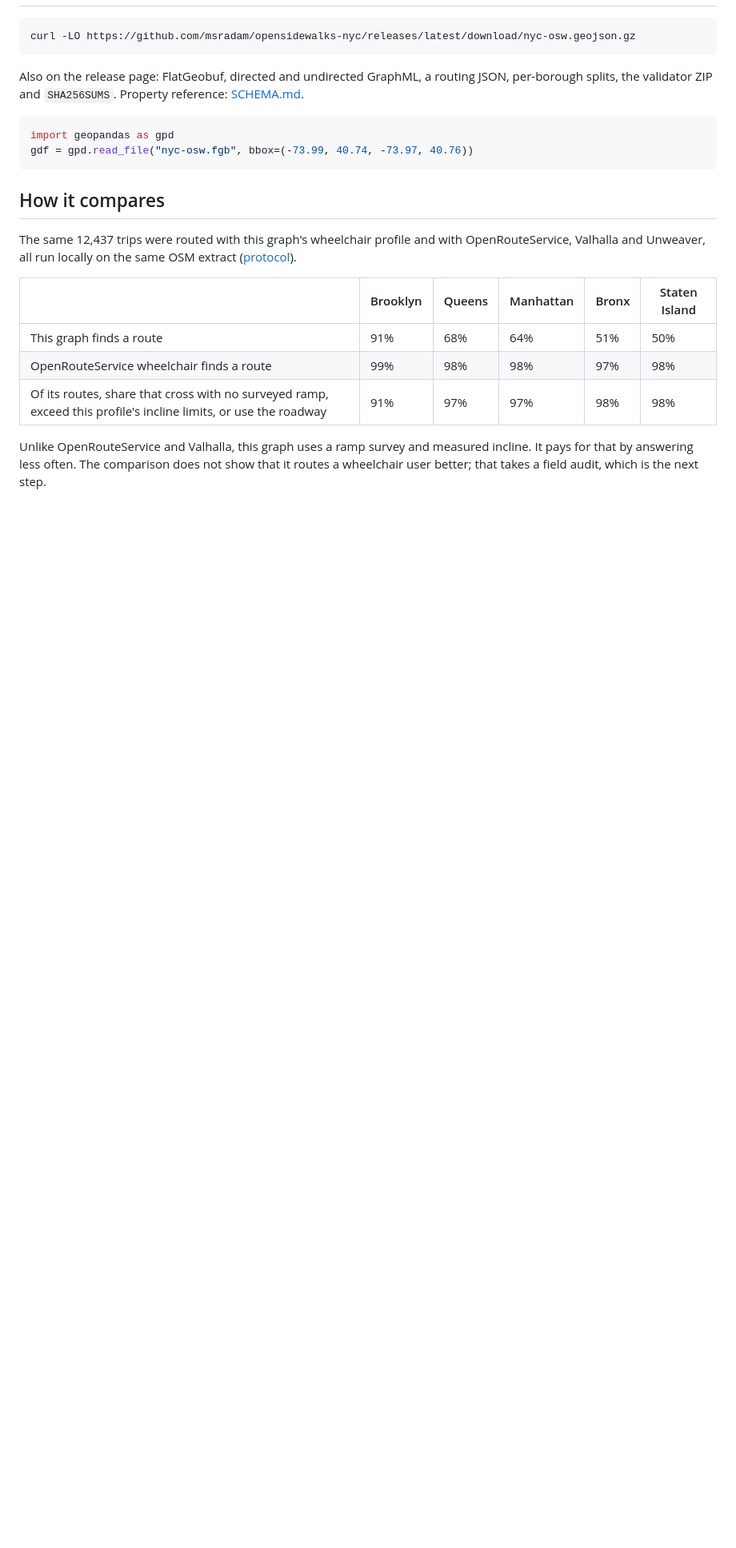
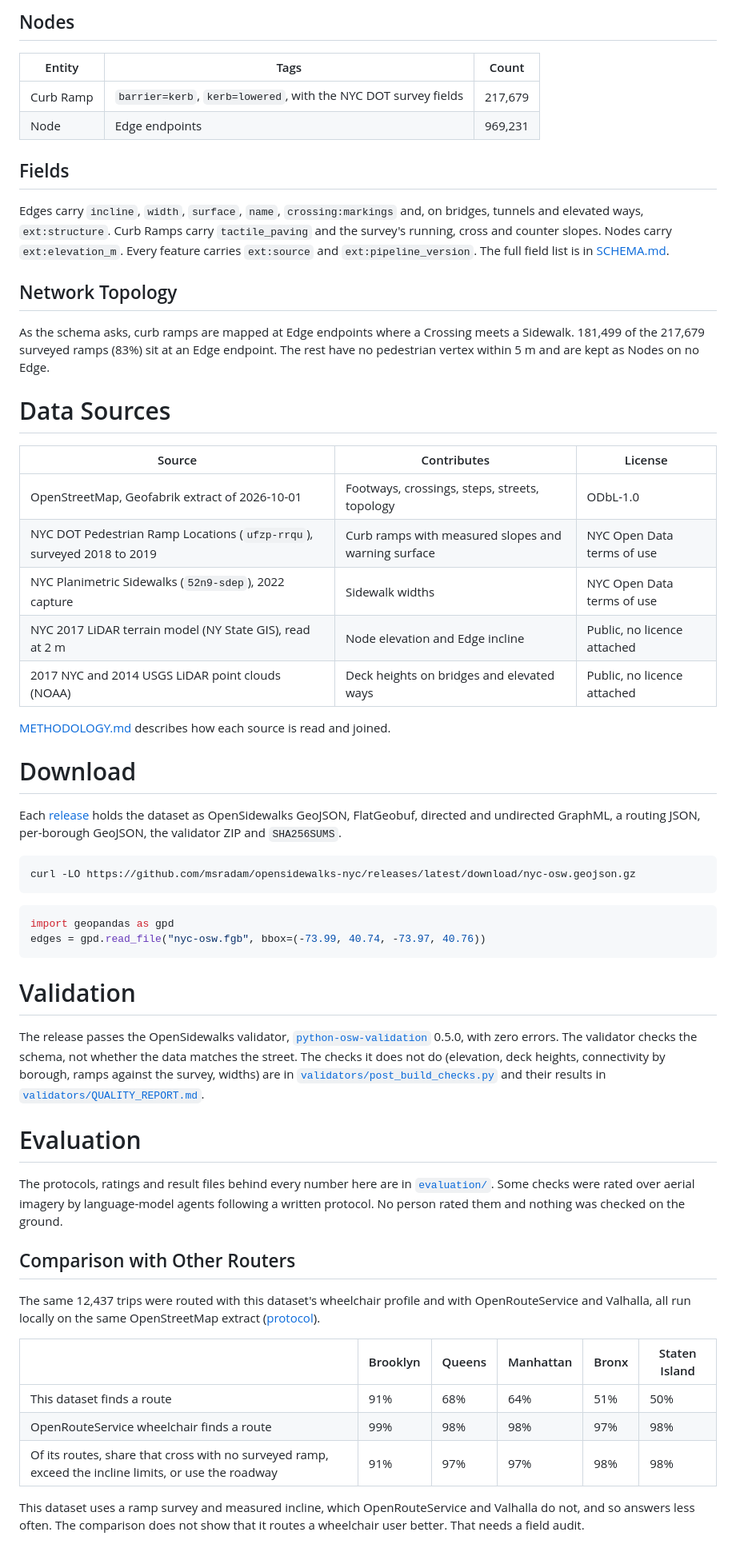
Before and after one commit to msradam/opensidewalks-nyc, a Markdown page: README.md, the part around one of its changes. Shown at 80% size. GitHub-like rendering; blank space fills up the shorter version.

````diff
--- a/README.md
+++ b/README.md
@@ -19,24 +57,76 @@ A pedestrian graph of New York City in the [OpenSidewalks v0.3](https://github.c
+## Nodes
+
+<a id="nodes"></a>
+
+| Entity | Tags | Count |
+|---|---|---|
+| Curb Ramp | `barrier=kerb`, `kerb=lowered`, with the NYC DOT survey fields | 217,679 |
+| Node | Edge endpoints | 969,231 |
+
+## Fields
+
+<a id="fields"></a>
+
+Edges carry `incline`, `width`, `surface`, `name`, `crossing:markings` and, on bridges, tunnels and elevated ways, `ext:structure`. Curb Ramps carry `tactile_paving` and the survey's running, cross and counter slopes. Nodes carry `ext:elevation_m`. Every feature carries `ext:source` and `ext:pipeline_version`. The full field list is in [SCHEMA.md](SCHEMA.md).
+
+## Network Topology
+
+<a id="network-topology"></a>
+
+As the schema asks, curb ramps are mapped at Edge endpoints where a Crossing meets a Sidewalk. 181,499 of the 217,679 surveyed ramps (83%) sit at an Edge endpoint. The rest have no pedestrian vertex within 5 m and are kept as Nodes on no Edge.
+
+# Data Sources
+
+<a id="data-sources"></a>
+
+| Source | Contributes | License |
+|---|---|---|
+| OpenStreetMap, Geofabrik extract of 2026-10-01 | Footways, crossings, steps, streets, topology | ODbL-1.0 |
+| NYC DOT Pedestrian Ramp Locations (`ufzp-rrqu`), surveyed 2018 to 2019 | Curb ramps with measured slopes and warning surface | NYC Open Data terms of use |
+| NYC Planimetric Sidewalks (`52n9-sdep`), 2022 capture | Sidewalk widths | NYC Open Data terms of use |
+| NYC 2017 LiDAR terrain model (NY State GIS), read at 2 m | Node elevation and Edge incline | Public, no licence attached |
+| 2017 NYC and 2014 USGS LiDAR point clouds (NOAA) | Deck heights on bridges and elevated ways | Public, no licence attached |
+
+[METHODOLOGY.md](METHODOLOGY.md) describes how each source is read and joined.
+
+# Download
+
+<a id="download"></a>
+
+Each [release](https://github.com/msradam/opensidewalks-nyc/releases/latest) holds the dataset as OpenSidewalks GeoJSON, FlatGeobuf, directed and undirected GraphML, a routing JSON, per-borough GeoJSON, the validator ZIP and `SHA256SUMS`.
 
 ```bash
 curl -LO https://github.com/msradam/opensidewalks-nyc/releases/latest/download/nyc-osw.geojson.gz
 ```
 
-Also on the release page: FlatGeobuf, directed and undirected GraphML, a routing JSON, per-borough splits, the validator ZIP and `SHA256SUMS`. Property reference: [SCHEMA.md](SCHEMA.md).
-
 ```python
 import geopandas as gpd
-gdf = gpd.read_file("nyc-osw.fgb", bbox=(-73.99, 40.74, -73.97, 40.76))
+edges = gpd.read_file("nyc-osw.fgb", bbox=(-73.99, 40.74, -73.97, 40.76))
 ```
 
-## How it compares
+# Validation
 
-The same 12,437 trips were routed with this graph's wheelchair profile and with OpenRouteService, Valhalla and Unweaver, all run locally on the same OSM extract ([protocol](evaluation/compare/PROTOCOL.md)).
+<a id="validation"></a>
+
+The release passes the OpenSidewalks validator, [`python-osw-validation`](https://pypi.org/project/python-osw-validation/) 0.5.0, with zero errors. The validator checks the schema, not whether the data matches the street. The checks it does not do (elevation, deck heights, connectivity by borough, ramps against the survey, widths) are in [`validators/post_build_checks.py`](validators/post_build_checks.py) and their results in [`validators/QUALITY_REPORT.md`](validators/QUALITY_REPORT.md).
+
+# Evaluation
+
+<a id="evaluation"></a>
+
+The protocols, ratings and result files behind every number here are in [`evaluation/`](evaluation/). Some checks were rated over aerial imagery by language-model agents following a written protocol. No person rated them and nothing was checked on the ground.
+
+## Comparison with Other Routers
+
+<a id="comparison-with-other-routers"></a>
+
+The same 12,437 trips were routed with this dataset's wheelchair profile and with OpenRouteService and Valhalla, all run locally on the same OpenStreetMap extract ([protocol](evaluation/compare/PROTOCOL.md)).
 
 | | Brooklyn | Queens | Manhattan | Bronx | Staten Island |
 |---|---|---|---|---|---|
-| This graph finds a route | 91% | 68% | 64% | 51% | 50% |
+| This dataset finds a route | 91% | 68% | 64% | 51% | 50% |
 | OpenRouteService wheelchair finds a route | 99% | 98% | 98% | 97% | 98% |
-| Of its routes, share that cross with no surveyed ramp, exceed this profile's incline limits, or use the roadway | 91% | 97% | 97% | 98% | 98% |
+| Of its routes, share that cross with no surveyed ramp, exceed the incline limits, or use the roadway | 91% | 97% | 97% | 98% | 98% |
 
-Unlike OpenRouteService and Valhalla, this graph uses a ramp survey and measured incline. It pays for that by answering less often. The comparison does not show that it routes a wheelchair user better; that takes a field audit, which is the next step.
+This dataset uses a ramp survey and measured incline, which OpenRouteService and Valhalla do not, and so answers less often. The comparison does not show that it routes a wheelchair user better. That needs a field audit.
 
````
Also changed, not shown: other parts of README.md (+88 -26 lines), docs/img/demo-overview.png (added), docs/img/demo-trip.png (added), docs/img/network-structure.png (added), 2 other files.
